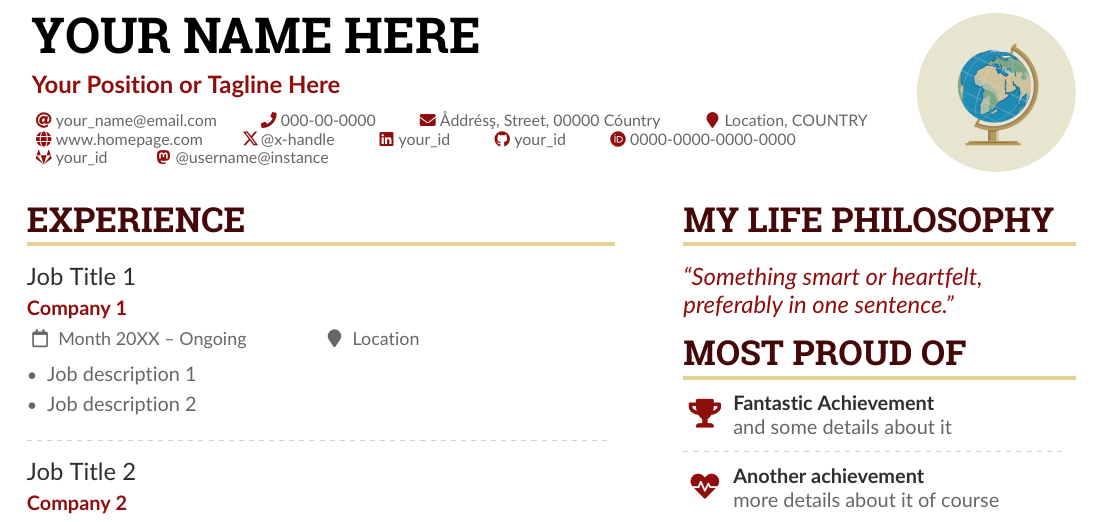
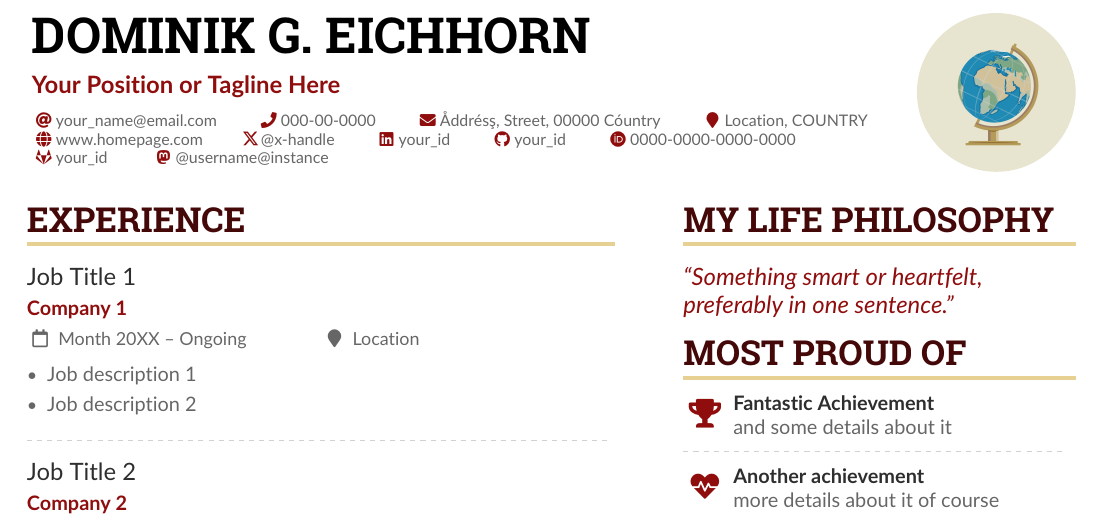
Before and after one commit to DGEichhorn/CV-Latex, a LaTeX CV (sample.tex): part of page 1 of 2, cut at the place of the change. The pictures show the PDF file sample.pdf that the author committed with the source.

Commit message:
change name

```diff
--- a/sample.tex
+++ b/sample.tex
@@ -95,7 +95,7 @@
 \addbibresource{sample.bib}
 
 \begin{document}
-\name{Your Name Here}
+\name{Dominik G. Eichhorn}
 \tagline{Your Position or Tagline Here}
 %% You can add multiple photos on the left or right
 \photoR{2.8cm}{Globe_High}
```
Also changed, not shown: sample.pdf, 3 other files.
